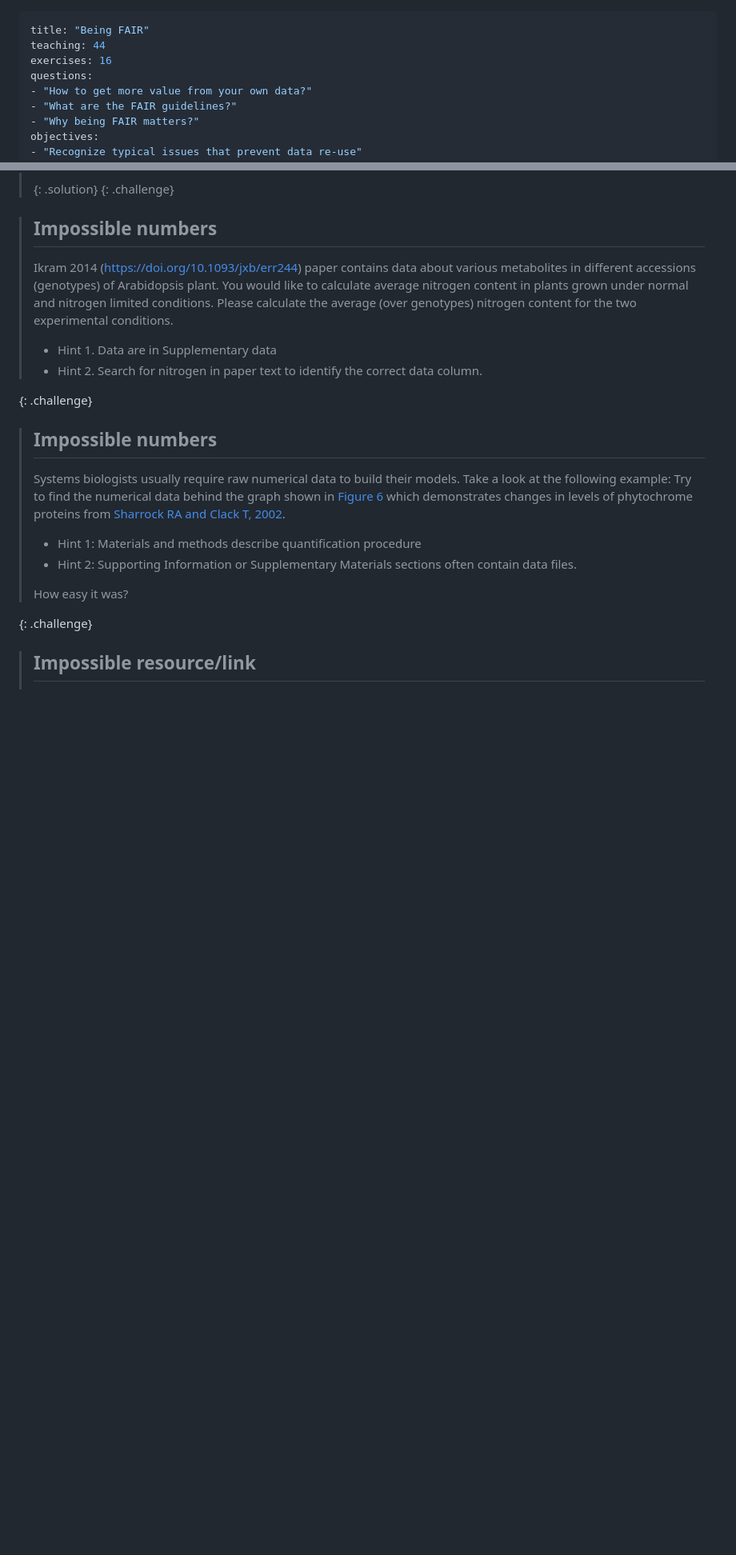
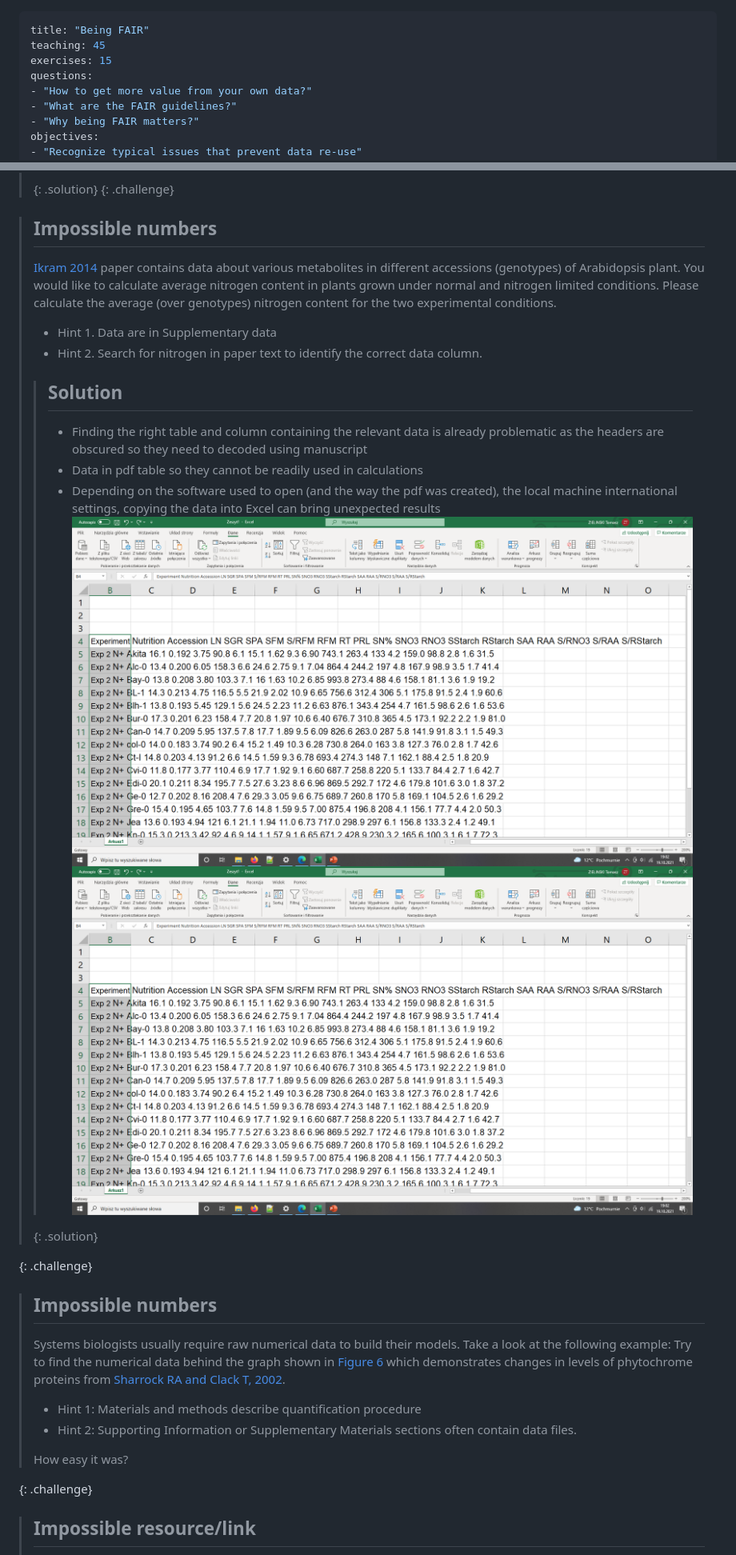
Before and after one commit to tobyhodges/solid-waddle, a Markdown page: episodes/03-being-fair.md, 2 parts joined by grey strips. Shown at 80% size. Drawn GitHub-style; blank space fills up the shorter version.

Commit message:
Improving FAIR excercise

```diff
--- a/episodes/03-being-fair.md
+++ b/episodes/03-being-fair.md
@@ -1,7 +1,7 @@
 ---
 title: "Being FAIR"
-teaching: 44
-exercises: 16
+teaching: 45
+exercises: 15
 questions:
 - "How to get more value from your own data?"
 - "What are the FAIR guidelines?"
@@ -77,7 +78,7 @@ data from published biological papers.
 
 > ## Impossible numbers
 >
-> Ikram 2014 (https://doi.org/10.1093/jxb/err244) paper contains data about various metabolites in
+> [Ikram 2014](https://doi.org/10.1093/jxb/err244) paper contains data about various metabolites in
 > different accessions (genotypes) of Arabidopsis plant.
 > You would like to calculate average nitrogen content in plants grown under normal and nitrogen
 > limited conditions.
@@ -86,6 +87,17 @@ data from published biological papers.
 > * Hint 1. Data are in Supplementary data
 > * Hint 2. Search for nitrogen in paper text to identify the correct data column.
 >
+>> ## Solution
+>>
+>> * Finding the right table and column containing the relevant data is already problematic as the headers are obscured so they need to decoded using manuscript
+>> * Data in pdf table so they cannot be readily used in calculations
+>> * Depending on the software used to open (and the way the pdf was created), the local machine international settings, copying the data into Excel can bring unexpected results
+>> ![Figure 2. Pdf data copied to Excel](../fig/03-average_to_excel1.png)
+>> ![Figure 2. The same data copied to Excel with polish locale](../fig/03-average_to_excel1.png)
+>>
+>>
+> {: .solution}
+
 {: .challenge}
 
 > ## Impossible numbers
```
Also changed, not shown: other parts of episodes/03-being-fair.md (+1 -0 lines), fig/03-average_to_excel1.png (renamed from instructors/average_to_excel1.png), fig/03-average_to_excel2.png (renamed from instructors/average_to_excel2.png), 1 other file.
